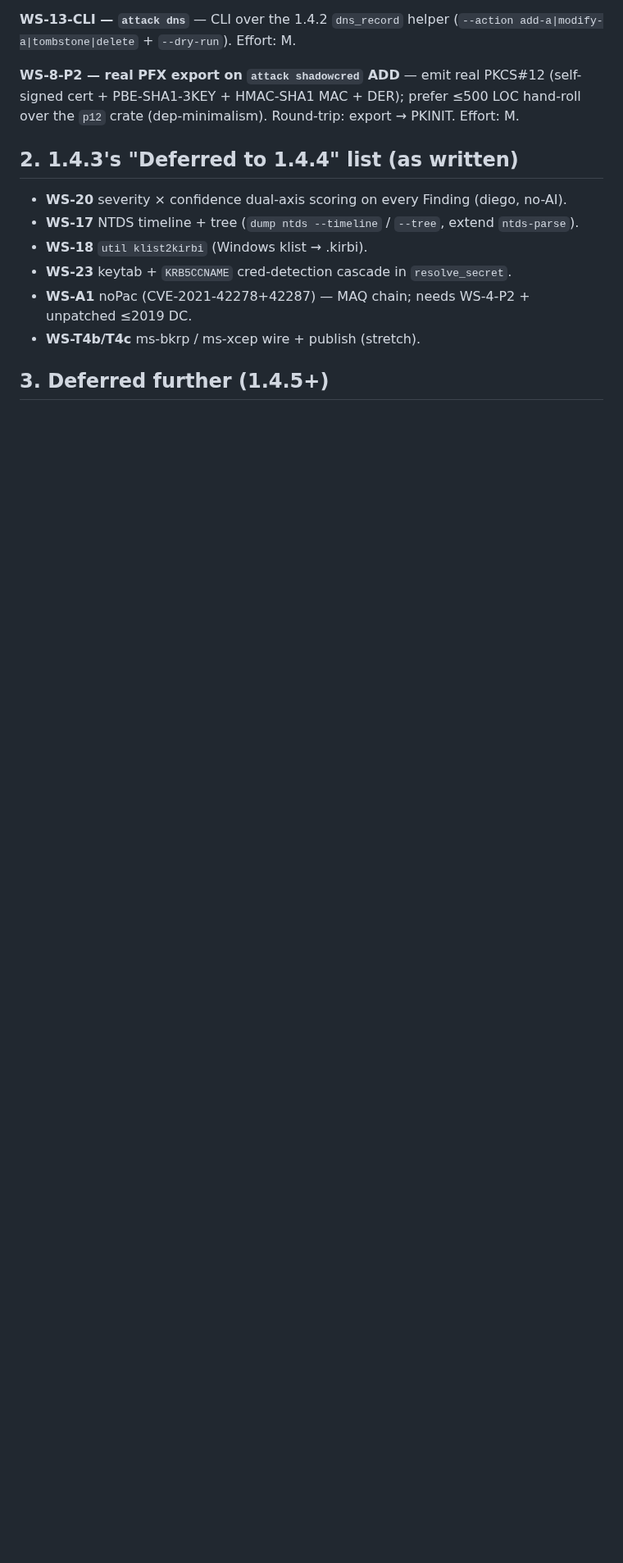
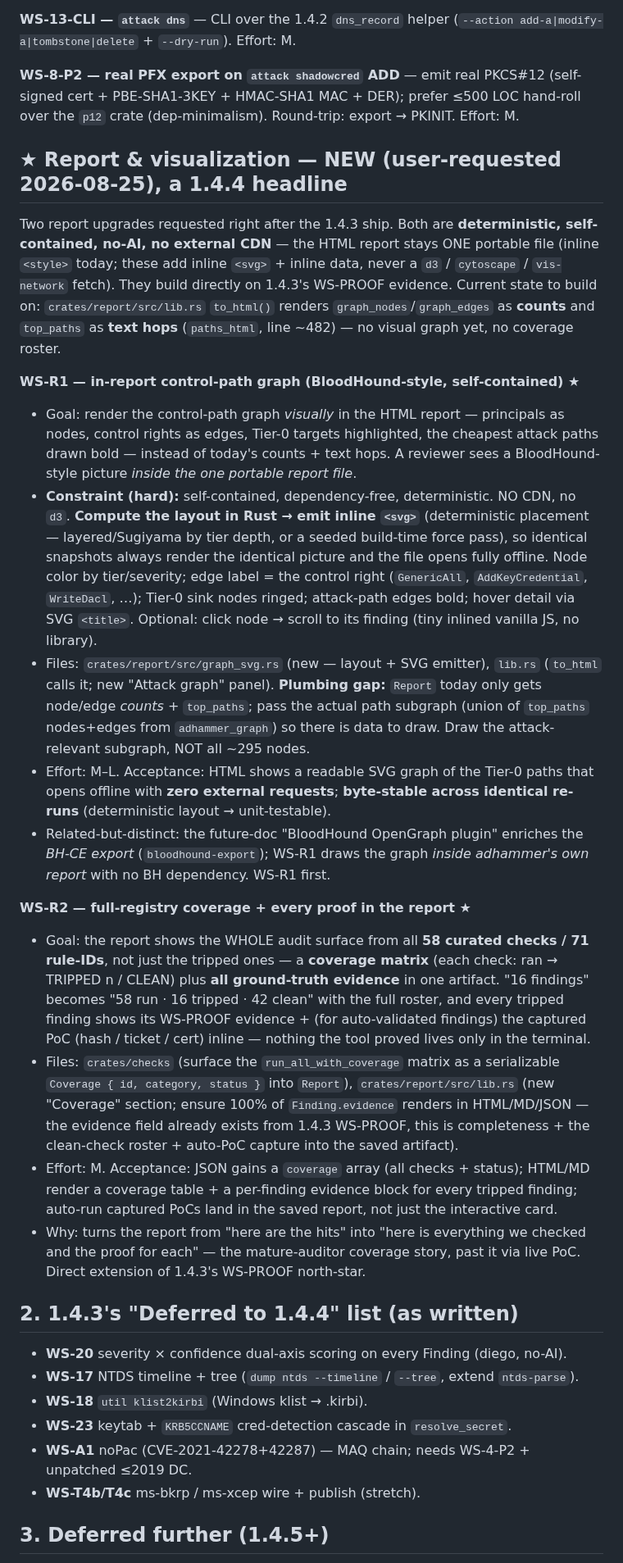
Before and after one commit to icedracon/adhammer, a Markdown page: .agents/adhammer-1.4.4-plan.md, the part around one of its changes. Shown at 82% size. Rendered like a GitHub page; blank space fills up the shorter version.

Commit message:
plan(1.4.4): add report headlines WS-R1 (in-report BloodHound-style SVG graph) + WS-R2 (full 58/71-check coverage matrix + all proofs in report)
Both deterministic, self-contained (inline SVG, no CDN/d3), no-AI; build on
1.4.3 WS-PROOF. Wired into dep-ordering (report-only) + DoD.

```diff
--- a/.agents/adhammer-1.4.4-plan.md
+++ b/.agents/adhammer-1.4.4-plan.md
@@ -45,6 +45,60 @@ first. Effort: S–M.
 (self-signed cert + PBE-SHA1-3KEY + HMAC-SHA1 MAC + DER); prefer ≤500 LOC hand-roll
 over the `p12` crate (dep-minimalism). Round-trip: export → PKINIT. Effort: M.
 
+## ★ Report & visualization — NEW (user-requested 2026-08-25), a 1.4.4 headline
+
+Two report upgrades requested right after the 1.4.3 ship. Both are **deterministic,
+self-contained, no-AI, no external CDN** — the HTML report stays ONE portable file
+(inline `<style>` today; these add inline `<svg>` + inline data, never a `d3` /
+`cytoscape` / `vis-network` fetch). They build directly on 1.4.3's WS-PROOF evidence.
+Current state to build on: `crates/report/src/lib.rs` `to_html()` renders
+`graph_nodes`/`graph_edges` as **counts** and `top_paths` as **text hops**
+(`paths_html`, line ~482) — no visual graph yet, no coverage roster.
+
+**WS-R1 — in-report control-path graph (BloodHound-style, self-contained) ★**
+- Goal: render the control-path graph *visually* in the HTML report — principals as
+  nodes, control rights as edges, Tier-0 targets highlighted, the cheapest attack
+  paths drawn bold — instead of today's counts + text hops. A reviewer sees a
+  BloodHound-style picture *inside the one portable report file*.
+- **Constraint (hard):** self-contained, dependency-free, deterministic. NO CDN, no
+  `d3`. **Compute the layout in Rust → emit inline `<svg>`** (deterministic placement
+  — layered/Sugiyama by tier depth, or a seeded build-time force pass), so identical
+  snapshots always render the identical picture and the file opens fully offline. Node
+  color by tier/severity; edge label = the control right (`GenericAll`,
+  `AddKeyCredential`, `WriteDacl`, …); Tier-0 sink nodes ringed; attack-path edges
+  bold; hover detail via SVG `<title>`. Optional: click node → scroll to its finding
+  (tiny inlined vanilla JS, no library).
+- Files: `crates/report/src/graph_svg.rs` (new — layout + SVG emitter), `lib.rs`
+  (`to_html` calls it; new "Attack graph" panel). **Plumbing gap:** `Report` today
+  only gets node/edge *counts* + `top_paths`; pass the actual path subgraph (union of
+  `top_paths` nodes+edges from `adhammer_graph`) so there is data to draw. Draw the
+  attack-relevant subgraph, NOT all ~295 nodes.
+- Effort: M–L. Acceptance: HTML shows a readable SVG graph of the Tier-0 paths that
+  opens offline with **zero external requests**; **byte-stable across identical
+  re-runs** (deterministic layout → unit-testable).
+- Related-but-distinct: the future-doc "BloodHound OpenGraph plugin" enriches the
+  *BH-CE export* (`bloodhound-export`); WS-R1 draws the graph *inside adhammer's own
+  report* with no BH dependency. WS-R1 first.
+
+**WS-R2 — full-registry coverage + every proof in the report ★**
+- Goal: the report shows the WHOLE audit surface from all **58 curated checks / 71
+  rule-IDs**, not just the tripped ones — a **coverage matrix** (each check: ran →
+  TRIPPED n / CLEAN) plus **all ground-truth evidence** in one artifact. "16 findings"
+  becomes "58 run · 16 tripped · 42 clean" with the full roster, and every tripped
+  finding shows its WS-PROOF evidence + (for auto-validated findings) the captured PoC
+  (hash / ticket / cert) inline — nothing the tool proved lives only in the terminal.
+- Files: `crates/checks` (surface the `run_all_with_coverage` matrix as a serializable
+  `Coverage { id, category, status }` into `Report`), `crates/report/src/lib.rs` (new
+  "Coverage" section; ensure 100% of `Finding.evidence` renders in HTML/MD/JSON — the
+  evidence field already exists from 1.4.3 WS-PROOF, this is completeness + the
+  clean-check roster + auto-PoC capture into the saved artifact).
+- Effort: M. Acceptance: JSON gains a `coverage` array (all checks + status); HTML/MD
+  render a coverage table + a per-finding evidence block for every tripped finding;
+  auto-run captured PoCs land in the saved report, not just the interactive card.
+- Why: turns the report from "here are the hits" into "here is everything we checked
+  and the proof for each" — the mature-auditor coverage story, past it via live PoC.
+  Direct extension of 1.4.3's WS-PROOF north-star.
+
 ## 2. 1.4.3's "Deferred to 1.4.4" list (as written)
 
 - **WS-20** severity × confidence dual-axis scoring on every Finding (diego, no-AI).
```
Also changed, not shown: other parts of .agents/adhammer-1.4.4-plan.md (+3 -0 lines).
